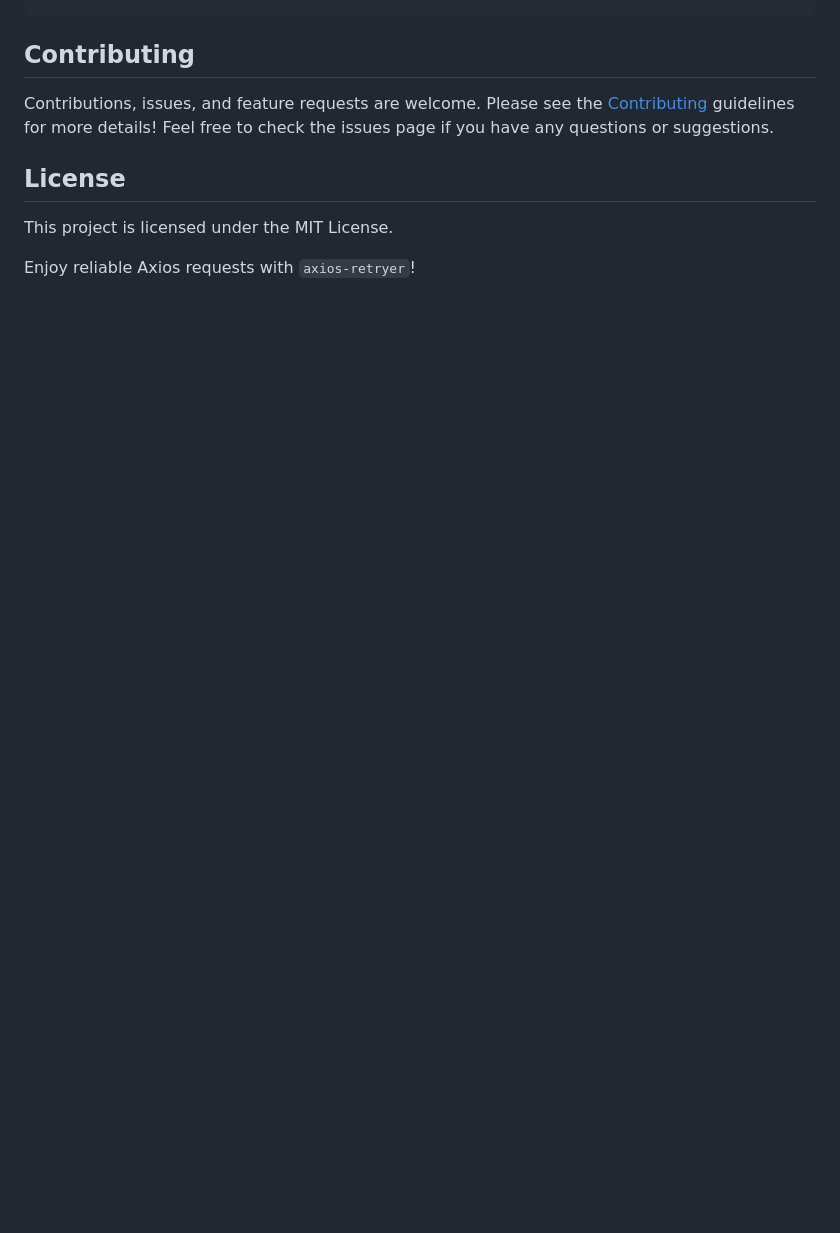
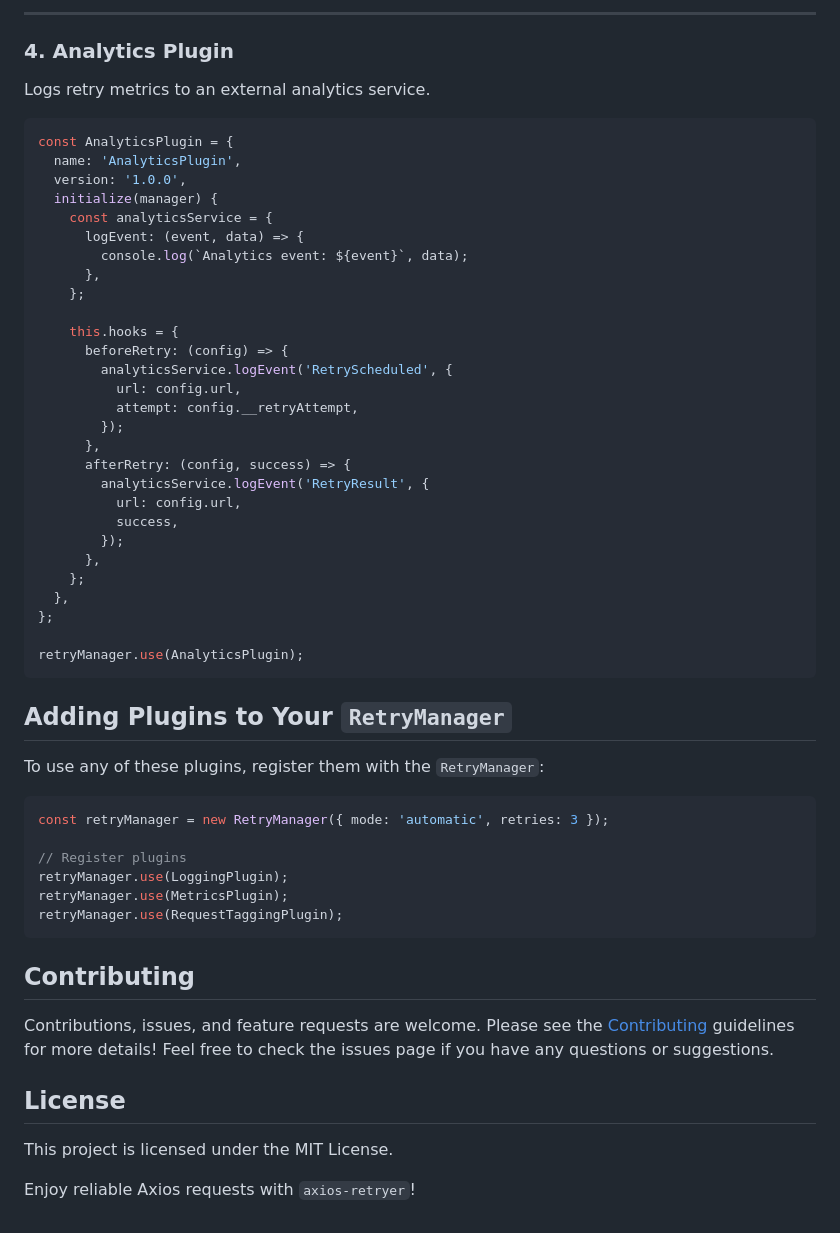
Before and after one commit to sampleXbro/axios-retryer, a Markdown page: README.md, the part around one of its changes. Drawn GitHub-style; blank space fills up the shorter version.

Commit message:
add plugins docs

````diff
--- a/README.md
+++ b/README.md
@@ -412,3 +494,51 @@ const manager = new RetryManager({
+---
+
+### **4. Analytics Plugin**
+
+Logs retry metrics to an external analytics service.
+
+```typescript
+const AnalyticsPlugin = {
+  name: 'AnalyticsPlugin',
+  version: '1.0.0',
+  initialize(manager) {
+    const analyticsService = {
+      logEvent: (event, data) => {
+        console.log(`Analytics event: ${event}`, data);
+      },
+    };
+
+    this.hooks = {
+      beforeRetry: (config) => {
+        analyticsService.logEvent('RetryScheduled', {
+          url: config.url,
+          attempt: config.__retryAttempt,
+        });
+      },
+      afterRetry: (config, success) => {
+        analyticsService.logEvent('RetryResult', {
+          url: config.url,
+          success,
+        });
+      },
+    };
+  },
+};
+
+retryManager.use(AnalyticsPlugin);
+```
+## Adding Plugins to Your `RetryManager`
+
+To use any of these plugins, register them with the `RetryManager`:
+
+```typescript
+const retryManager = new RetryManager({ mode: 'automatic', retries: 3 });
+
+// Register plugins
+retryManager.use(LoggingPlugin);
+retryManager.use(MetricsPlugin);
+retryManager.use(RequestTaggingPlugin);
+```
 
 ## Contributing
 
````
Also changed, not shown: other parts of README.md (+82 -0 lines).
